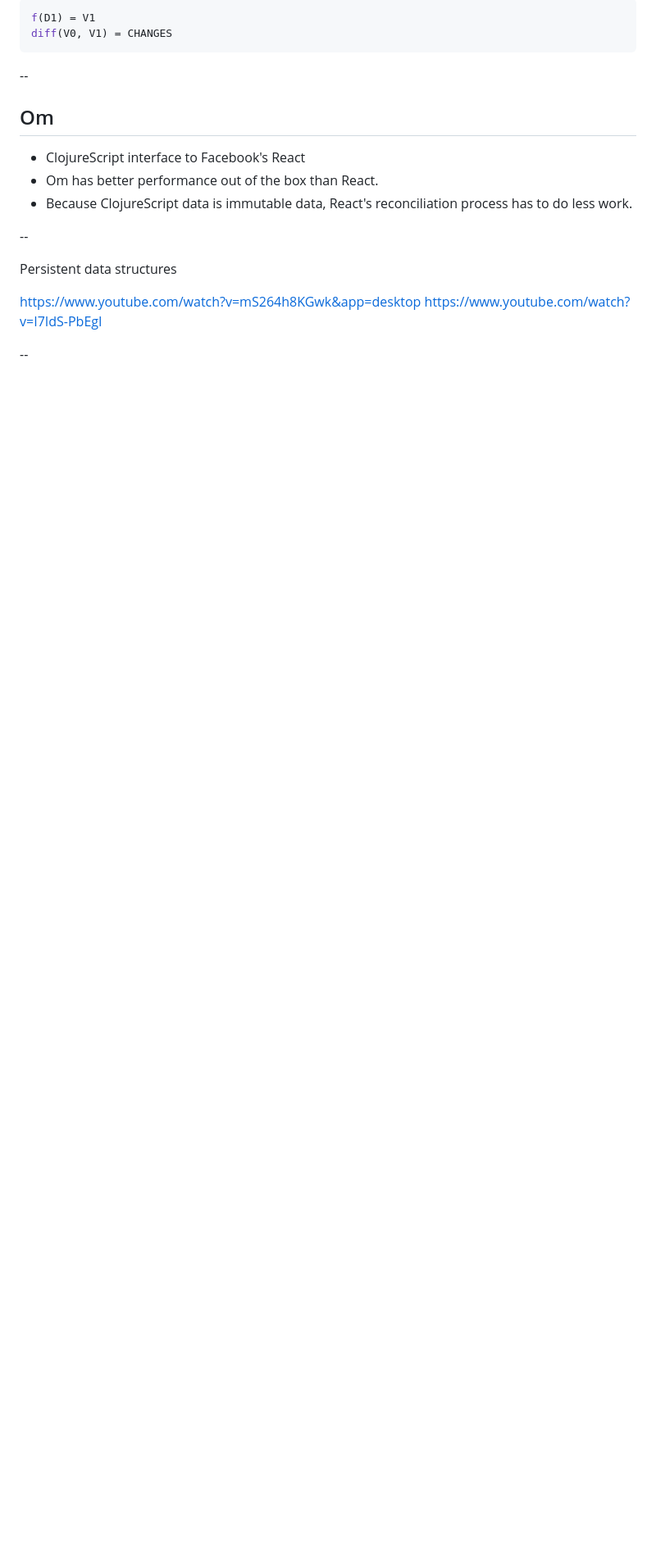
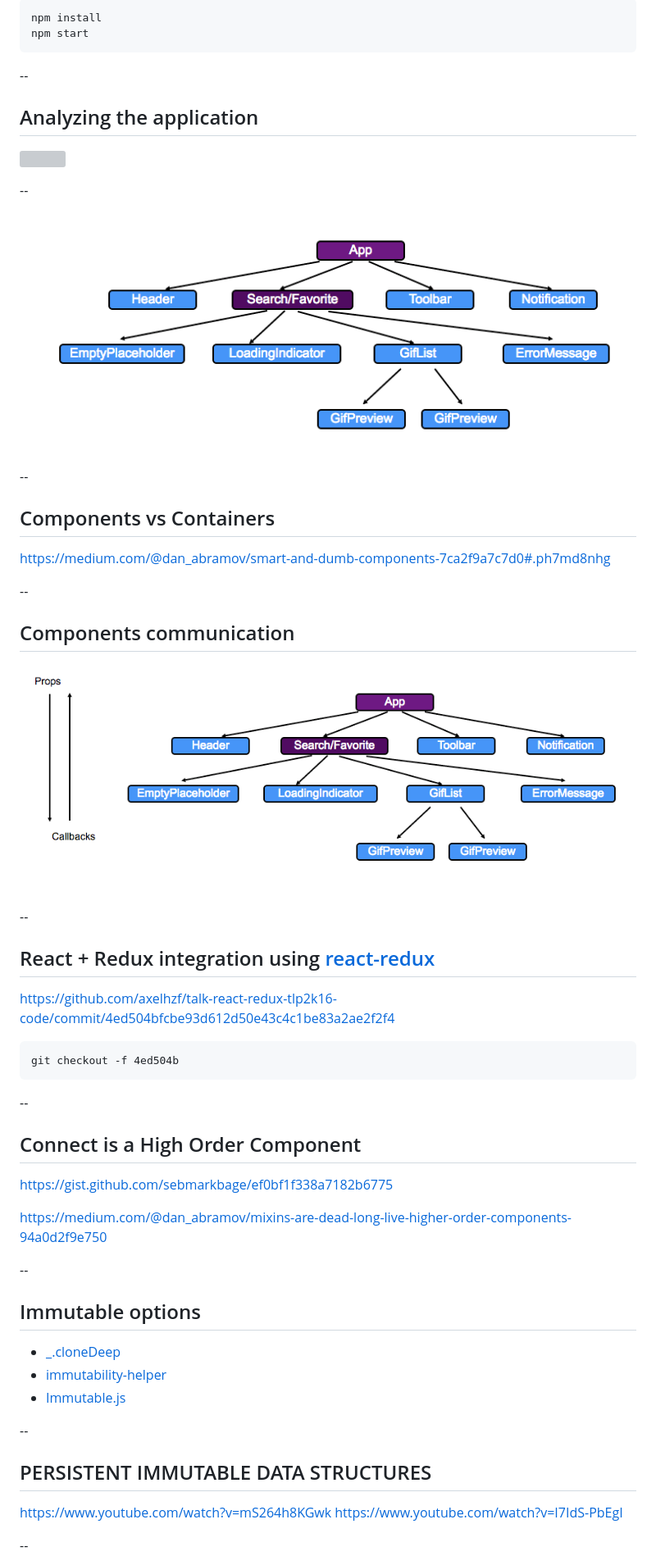
Before and after one commit to axelhzf/talk-react-redux-tlp2k16, a Markdown page: slides.md, the part around the change printed below. Shown: that part at 82% size. Drawn GitHub-style; pictures changed too: images/components-communication.png (added), images/components-tree.png (added); blank space fills up the shorter version; grey boxes are pictures that could not be loaded.

Commit message:
update slides

````diff
--- a/slides.md
+++ b/slides.md
@@ -341,22 +330,62 @@ f(Do) = Vo
 
-```js
-f(D1) = V1
-diff(V0, V1) = CHANGES
+```cmd
+npm install
+npm start
 ```
 
 --
 
-## Om
+## Analyzing the application
 
-* ClojureScript interface to Facebook's React
-* Om has better performance out of the box than React.
-* Because ClojureScript data is immutable data, React's reconciliation process has to do less work.
+![](images/app-components.jpg)
 
 --
 
-Persistent data structures
+![](images/components-tree.png)
 
-https://www.youtube.com/watch?v=mS264h8KGwk&app=desktop
+--
+
+## Components vs Containers
+
+https://medium.com/@dan_abramov/smart-and-dumb-components-7ca2f9a7c7d0#.ph7md8nhg
+
+--
+
+## Components communication
+
+![](images/components-communication.png)
+
+--
+
+## React + Redux integration using [react-redux](https://github.com/reactjs/react-redux)
+
+https://github.com/axelhzf/talk-react-redux-tlp2k16-code/commit/4ed504bfcbe93d612d50e43c4c1be83a2ae2f2f4
+
+```cmd
+git checkout -f 4ed504b
+```
+
+--
+
+## Connect is a High Order Component
+
+https://gist.github.com/sebmarkbage/ef0bf1f338a7182b6775
+
+https://medium.com/@dan_abramov/mixins-are-dead-long-live-higher-order-components-94a0d2f9e750
+
+--
+
+## Immutable options
+
+* [_.cloneDeep](https://lodash.com/docs#cloneDeep)
+* [immutability-helper](https://www.npmjs.com/package/immutability-helper)
+* [Immutable.js](https://facebook.github.io/immutable-js/)
+
+--
+
+## PERSISTENT IMMUTABLE DATA STRUCTURES
+
+https://www.youtube.com/watch?v=mS264h8KGwk
 https://www.youtube.com/watch?v=I7IdS-PbEgI
 
 --
````
Also changed, not shown: other parts of slides.md (+87 -16 lines), 1 other file.
